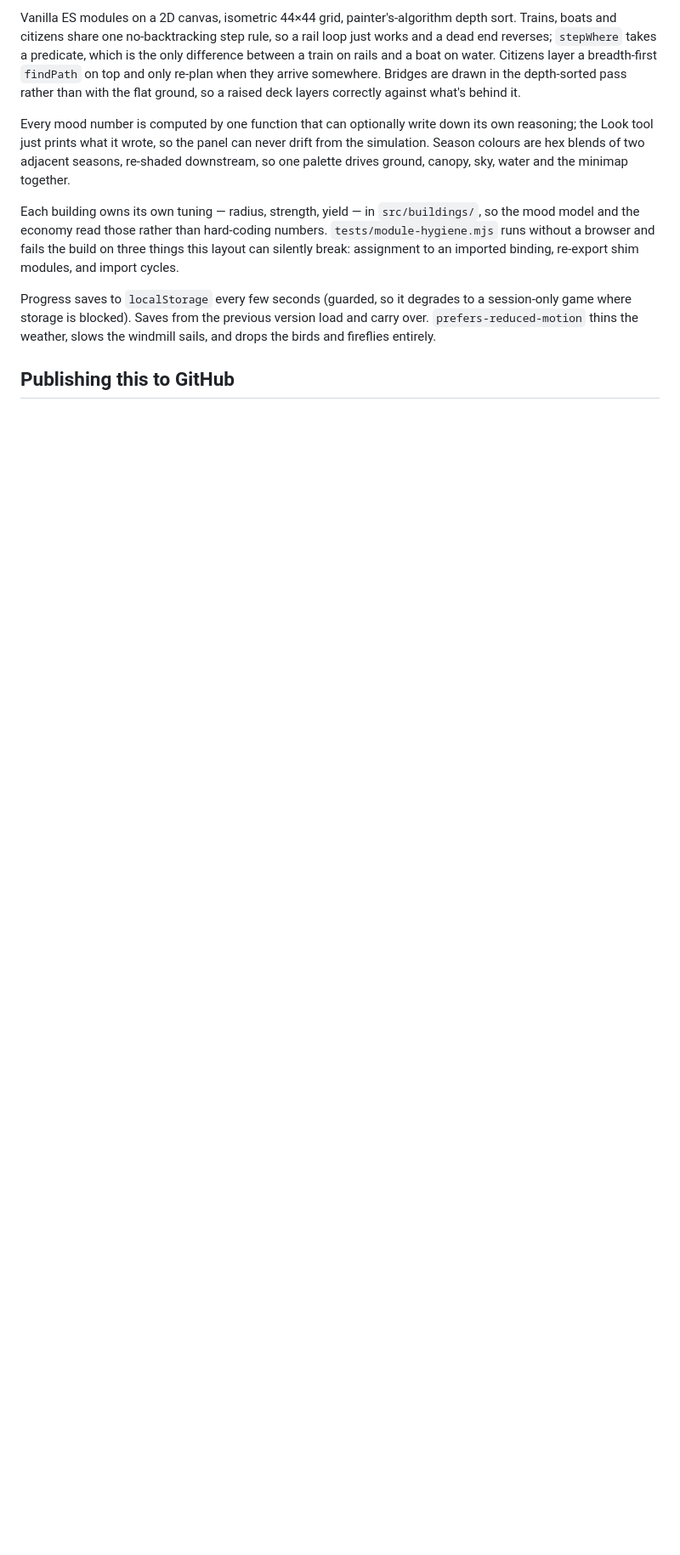
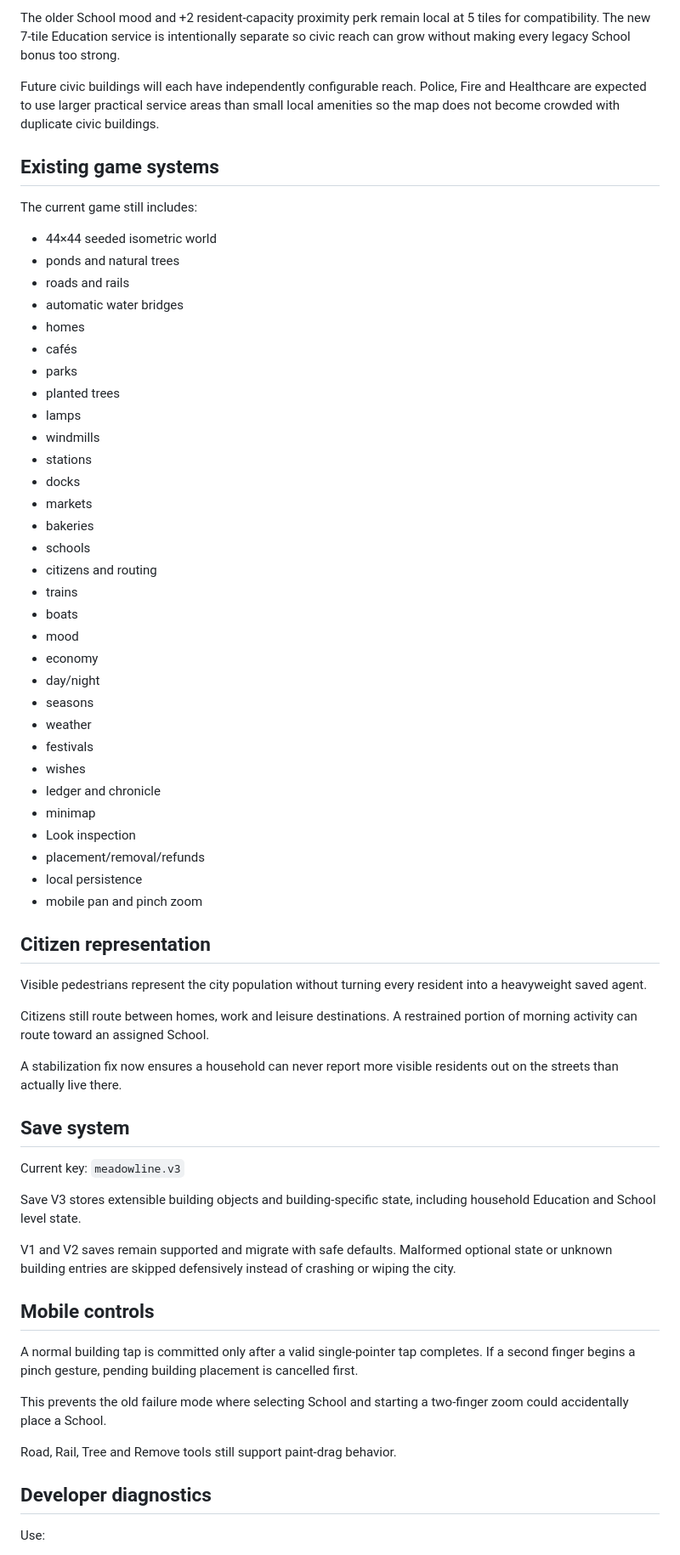
Before and after one commit to OuterHeavenX/Meadowline, a Markdown page: README.md, the part around one of its changes. Shown at 85% size. Rendered like a GitHub page; blank space fills up the shorter version.

Commit message:
Update README with Living City progress and Housing 2.0 next steps

```diff
--- a/README.md
+++ b/README.md
@@ -80,24 +65,69 @@ each kind of building went up.
 
-Vanilla ES modules on a 2D canvas, isometric 44×44 grid, painter's-algorithm depth sort.
-Trains, boats and citizens share one no-backtracking step rule, so a rail loop just works and
-a dead end reverses; `stepWhere` takes a predicate, which is the only difference between a
-train on rails and a boat on water. Citizens layer a breadth-first `findPath` on top and only
-re-plan when they arrive somewhere. Bridges are drawn in the depth-sorted pass rather than with
-the flat ground, so a raised deck layers correctly against what's behind it.
+The older School mood and +2 resident-capacity proximity perk remain local at 5 tiles for compatibility. The new 7-tile Education service is intentionally separate so civic reach can grow without making every legacy School bonus too strong.
 
-Every mood number is computed by one function that can optionally write down its own
-reasoning; the Look tool just prints what it wrote, so the panel can never drift from the
-simulation. Season colours are hex blends of two adjacent seasons, re-shaded downstream, so
-one palette drives ground, canopy, sky, water and the minimap together.
+Future civic buildings will each have independently configurable reach. Police, Fire and Healthcare are expected to use larger practical service areas than small local amenities so the map does not become crowded with duplicate civic buildings.
 
-Each building owns its own tuning — radius, strength, yield — in `src/buildings/`, so the
-mood model and the economy read those rather than hard-coding numbers. `tests/module-hygiene.mjs`
-runs without a browser and fails the build on three things this layout can silently break:
-assignment to an imported binding, re-export shim modules, and import cycles.
+## Existing game systems
 
-Progress saves to `localStorage` every few seconds (guarded, so it degrades to a session-only
-game where storage is blocked). Saves from the previous version load and carry over.
-`prefers-reduced-motion` thins the weather, slows the windmill sails, and drops the birds and
-fireflies entirely.
+The current game still includes:
 
-## Publishing this to GitHub
+- 44×44 seeded isometric world
+- ponds and natural trees
+- roads and rails
+- automatic water bridges
+- homes
+- cafés
+- parks
+- planted trees
+- lamps
+- windmills
+- stations
+- docks
+- markets
+- bakeries
+- schools
+- citizens and routing
+- trains
+- boats
+- mood
+- economy
+- day/night
+- seasons
+- weather
+- festivals
+- wishes
+- ledger and chronicle
+- minimap
+- Look inspection
+- placement/removal/refunds
+- local persistence
+- mobile pan and pinch zoom
+
+## Citizen representation
+
+Visible pedestrians represent the city population without turning every resident into a heavyweight saved agent.
+
+Citizens still route between homes, work and leisure destinations. A restrained portion of morning activity can route toward an assigned School.
+
+A stabilization fix now ensures a household can never report more visible residents out on the streets than actually live there.
+
+## Save system
+
+Current key: `meadowline.v3`
+
+Save V3 stores extensible building objects and building-specific state, including household Education and School level state.
+
+V1 and V2 saves remain supported and migrate with safe defaults. Malformed optional state or unknown building entries are skipped defensively instead of crashing or wiping the city.
+
+## Mobile controls
+
+A normal building tap is committed only after a valid single-pointer tap completes. If a second finger begins a pinch gesture, pending building placement is cancelled first.
+
+This prevents the old failure mode where selecting School and starting a two-finger zoom could accidentally place a School.
+
+Road, Rail, Tree and Remove tools still support paint-drag behavior.
+
+## Developer diagnostics
+
+Use:
+
```
Also changed, not shown: other parts of README.md (+130 -71 lines).
